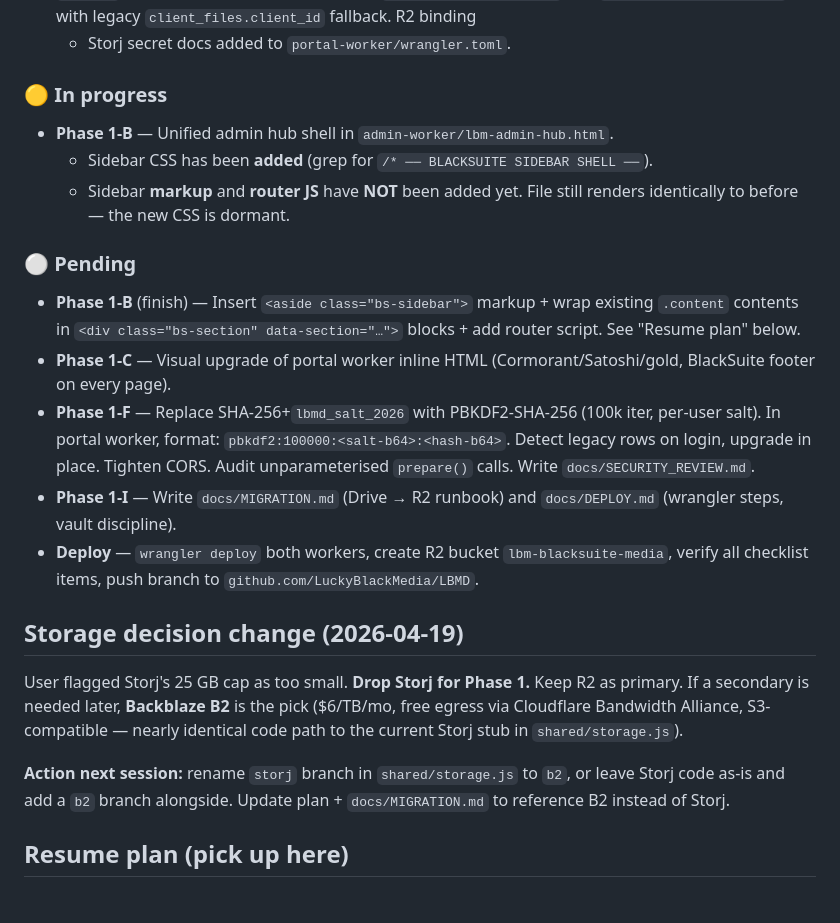
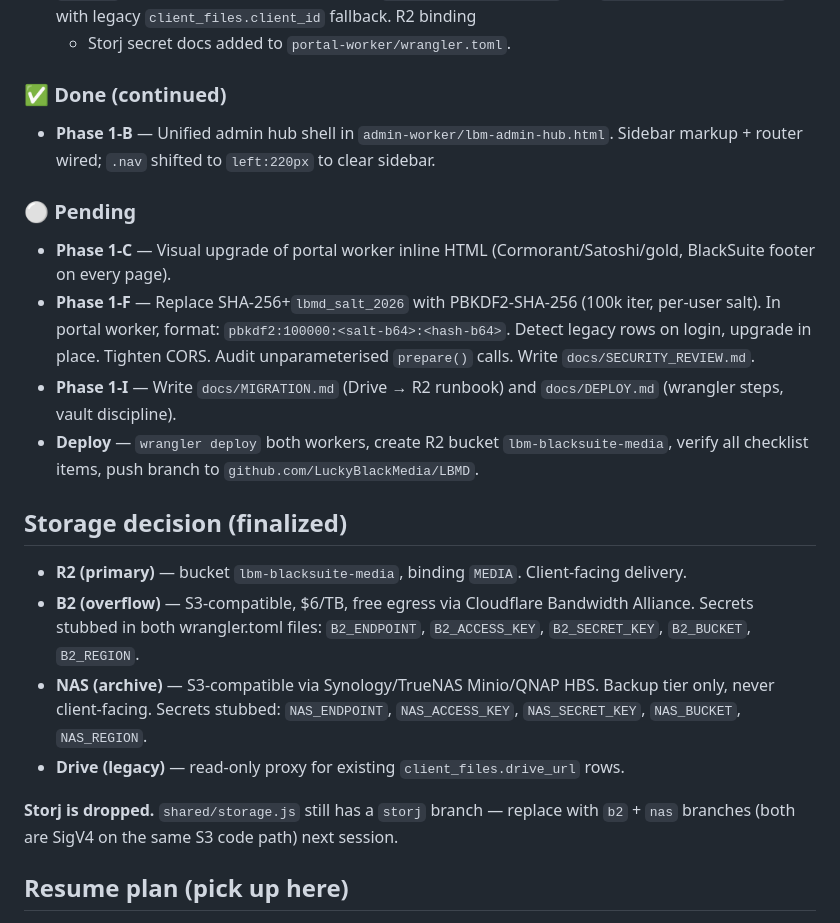
Before and after one commit to LuckyBlackMedia/LBMD, a Markdown page: docs/HANDOFF.md, the part around one of its changes. Drawn GitHub-style.

```diff
--- a/docs/HANDOFF.md
+++ b/docs/HANDOFF.md
@@ -24,16 +24,11 @@ Last updated: 2026-04-19. Branch: `phase-1-bones-upgrade`.
   and `bs_deliveries.client_id`, with legacy `client_files.client_id` fallback. R2 binding
   + Storj secret docs added to `portal-worker/wrangler.toml`.
 
-### 🟡 In progress
+### ✅ Done (continued)
 - **Phase 1-B** — Unified admin hub shell in `admin-worker/lbm-admin-hub.html`.
-  - Sidebar CSS has been **added** (grep for `/* ── BLACKSUITE SIDEBAR SHELL ──`).
-  - Sidebar **markup** and **router JS** have **NOT** been added yet. File still renders
-    identically to before — the new CSS is dormant.
+  Sidebar markup + router wired; `.nav` shifted to `left:220px` to clear sidebar.
 
 ### ⚪ Pending
-- **Phase 1-B** (finish) — Insert `<aside class="bs-sidebar">` markup + wrap existing
-  `.content` contents in `<div class="bs-section" data-section="…">` blocks + add router
-  script. See "Resume plan" below.
 - **Phase 1-C** — Visual upgrade of portal worker inline HTML (Cormorant/Satoshi/gold,
   BlackSuite footer on every page).
 - **Phase 1-F** — Replace SHA-256+`lbmd_salt_2026` with PBKDF2-SHA-256 (100k iter,
@@ -45,16 +40,19 @@ Last updated: 2026-04-19. Branch: `phase-1-bones-upgrade`.
 - **Deploy** — `wrangler deploy` both workers, create R2 bucket `lbm-blacksuite-media`,
   verify all checklist items, push branch to `github.com/LuckyBlackMedia/LBMD`.
 
-## Storage decision change (2026-04-19)
+## Storage decision (finalized)
 
-User flagged Storj's 25 GB cap as too small. **Drop Storj for Phase 1.** Keep R2 as
-primary. If a secondary is needed later, **Backblaze B2** is the pick ($6/TB/mo, free
-egress via Cloudflare Bandwidth Alliance, S3-compatible — nearly identical code path to
-the current Storj stub in `shared/storage.js`).
+- **R2 (primary)** — bucket `lbm-blacksuite-media`, binding `MEDIA`. Client-facing delivery.
+- **B2 (overflow)** — S3-compatible, $6/TB, free egress via Cloudflare Bandwidth Alliance.
+  Secrets stubbed in both wrangler.toml files: `B2_ENDPOINT`, `B2_ACCESS_KEY`,
+  `B2_SECRET_KEY`, `B2_BUCKET`, `B2_REGION`.
+- **NAS (archive)** — S3-compatible via Synology/TrueNAS Minio/QNAP HBS. Backup tier only,
+  never client-facing. Secrets stubbed: `NAS_ENDPOINT`, `NAS_ACCESS_KEY`, `NAS_SECRET_KEY`,
+  `NAS_BUCKET`, `NAS_REGION`.
+- **Drive (legacy)** — read-only proxy for existing `client_files.drive_url` rows.
 
-**Action next session:** rename `storj` branch in `shared/storage.js` to `b2`, or leave
-Storj code as-is and add a `b2` branch alongside. Update plan + `docs/MIGRATION.md` to
-reference B2 instead of Storj.
+**Storj is dropped.** `shared/storage.js` still has a `storj` branch — replace with
+`b2` + `nas` branches (both are SigV4 on the same S3 code path) next session.
 
 ## Resume plan (pick up here)
 
```
Also changed, not shown: other parts of docs/HANDOFF.md (+33 -62 lines).
